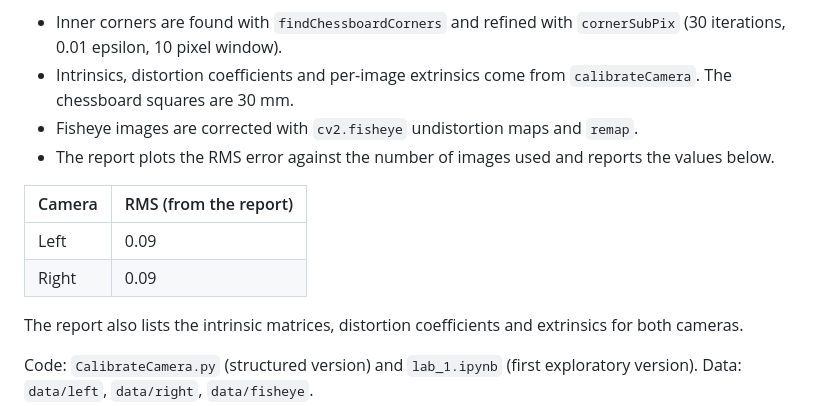
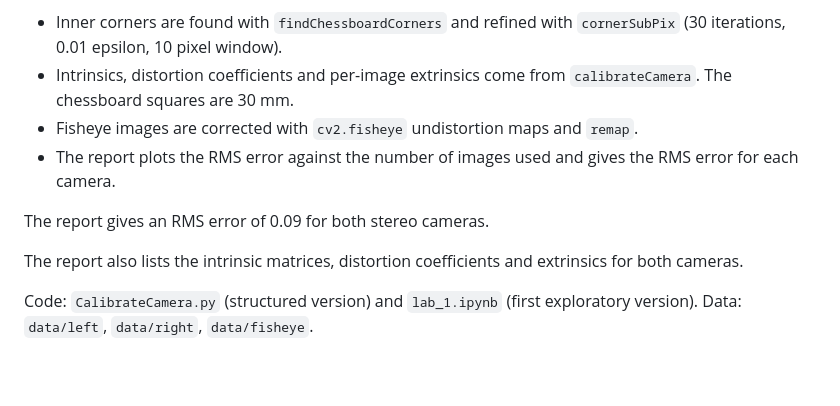
Before and after one commit to Drakit0/Computer-Vision-Projects, a Markdown page: README.md, the part around the change. Drawn GitHub-style; blank space fills up the shorter version.

Commit message:
Fix calibration results in README

```diff
--- a/README.md
+++ b/README.md
@@ -11,12 +11,9 @@ Calibration of a stereo pair of cameras with a chessboard pattern, and undistort
 - Inner corners are found with `findChessboardCorners` and refined with `cornerSubPix` (30 iterations, 0.01 epsilon, 10 pixel window).
 - Intrinsics, distortion coefficients and per-image extrinsics come from `calibrateCamera`. The chessboard squares are 30 mm.
 - Fisheye images are corrected with `cv2.fisheye` undistortion maps and `remap`.
-- The report plots the RMS error against the number of images used and reports the values below.
+- The report plots the RMS error against the number of images used and gives the RMS error for each camera.
 
-| Camera | RMS (from the report) |
-| --- | --- |
-| Left | 0.09 |
-| Right | 0.09 |
+The report gives an RMS error of 0.09 for both stereo cameras.
 
 The report also lists the intrinsic matrices, distortion coefficients and extrinsics for both cameras.
 
```
